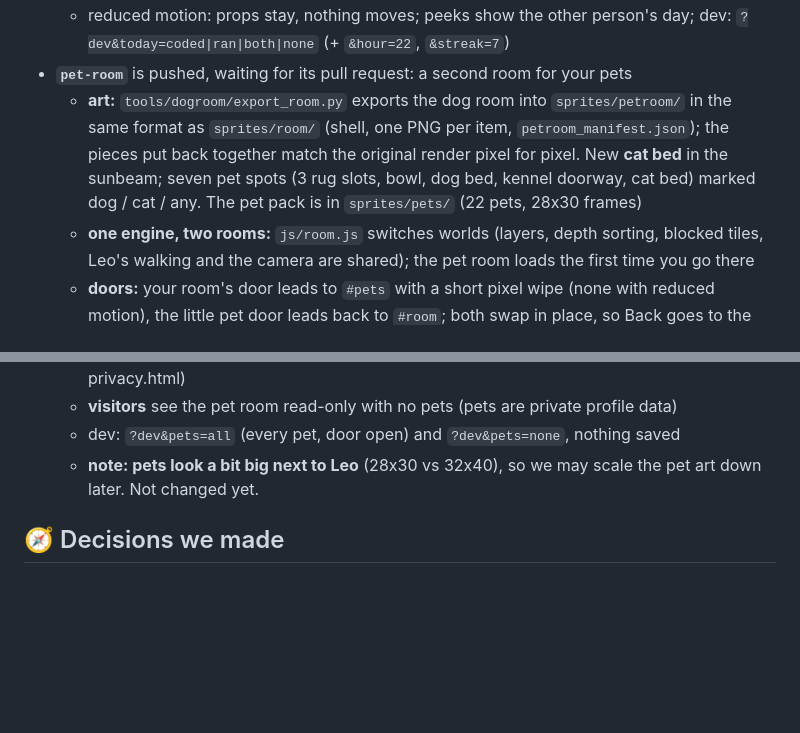
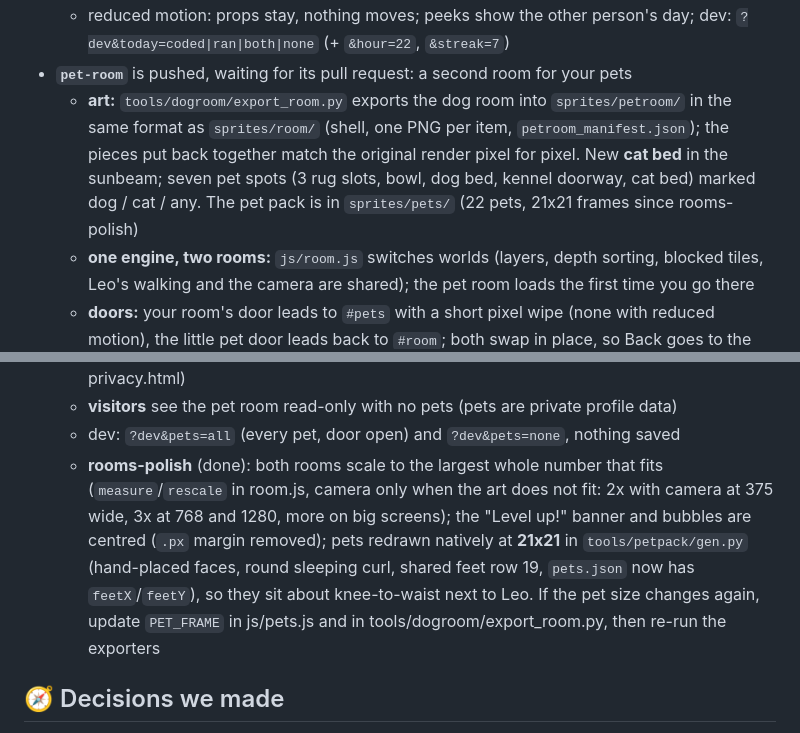
Before and after one commit to mukesh132001/pixel-daily-log, a Markdown page: PROGRESS.md, 2 parts joined by grey strips. Drawn GitHub-style; blank space fills up the shorter version.

Commit message:
Update notes for rooms-polish
Co-Authored-By: Claude Sonnet 5.5 <noreply@anthropic.com>

```diff
--- a/PROGRESS.md
+++ b/PROGRESS.md
@@ -78,14 +78,14 @@ Last updated: Friday, Oct 30, 2026. Update this file whenever a pull request is
   - props are placeholders drawn in `js/roomtoday.js`; `sprites/today/today_manifest.json` says where each goes, so a PNG can replace any of them
   - reduced motion: props stay, nothing moves; peeks show the other person's day; dev: `?dev&today=coded|ran|both|none` (+ `&hour=22`, `&streak=7`)
 - **`pet-room`** is pushed, waiting for its pull request: a second room for your pets
-  - **art:** `tools/dogroom/export_room.py` exports the dog room into `sprites/petroom/` in the same format as `sprites/room/` (shell, one PNG per item, `petroom_manifest.json`); the pieces put back together match the original render pixel for pixel. New **cat bed** in the sunbeam; seven pet spots (3 rug slots, bowl, dog bed, kennel doorway, cat bed) marked dog / cat / any. The pet pack is in `sprites/pets/` (22 pets, 28x30 frames)
+  - **art:** `tools/dogroom/export_room.py` exports the dog room into `sprites/petroom/` in the same format as `sprites/room/` (shell, one PNG per item, `petroom_manifest.json`); the pieces put back together match the original render pixel for pixel. New **cat bed** in the sunbeam; seven pet spots (3 rug slots, bowl, dog bed, kennel doorway, cat bed) marked dog / cat / any. The pet pack is in `sprites/pets/` (22 pets, 21x21 frames since rooms-polish)
   - **one engine, two rooms:** `js/room.js` switches worlds (layers, depth sorting, blocked tiles, Leo's walking and the camera are shared); the pet room loads the first time you go there
   - **doors:** your room's door leads to `#pets` with a short pixel wipe (none with reduced motion), the little pet door leads back to `#room`; both swap in place, so Back goes to the main page. The big door is locked until a **7-day streak** (your best streak counts, so it never re-locks): "Locked, keep a 7-day streak (you're on 3)". A `#pets` link can't skip the lock; visitors can always look in
   - **pets** (`js/pets.js`): no walk frames, so a pet hops between spots, wags and blinks, eats at the bowl, sleeps on beds (dogs: dog bed or kennel, cats: cat bed); click a pet for the happy heart; reduced motion keeps them still
   - **adopting** (`js/adopt.js`, the Adopt button in the pet room): the first pet is free (any common dog or cat), the rest cost XP at the `pets.json` costs from a balance (total XP minus spent); your room's level always follows the XP you earned, so adopting never takes furniture away. You can own more than 4; each card has "In the room / Bring to the room" and the room holds 4. Saved on the profile as `pets` (synced, merged across devices; in privacy.html)
   - **visitors** see the pet room read-only with no pets (pets are private profile data)
   - dev: `?dev&pets=all` (every pet, door open) and `?dev&pets=none`, nothing saved
-  - **note: pets look a bit big next to Leo** (28x30 vs 32x40), so we may scale the pet art down later. Not changed yet.
+  - **rooms-polish** (done): both rooms scale to the largest whole number that fits (`measure`/`rescale` in room.js, camera only when the art does not fit: 2x with camera at 375 wide, 3x at 768 and 1280, more on big screens); the "Level up!" banner and bubbles are centred (`.px` margin removed); pets redrawn natively at **21x21** in `tools/petpack/gen.py` (hand-placed faces, round sleeping curl, shared feet row 19, `pets.json` now has `feetX`/`feetY`), so they sit about knee-to-waist next to Leo. If the pet size changes again, update `PET_FRAME` in js/pets.js and in tools/dogroom/export_room.py, then re-run the exporters
 
 
 ## 🧭 Decisions we made
```
Also changed, not shown: CLAUDE.md (+1 -1 lines).
